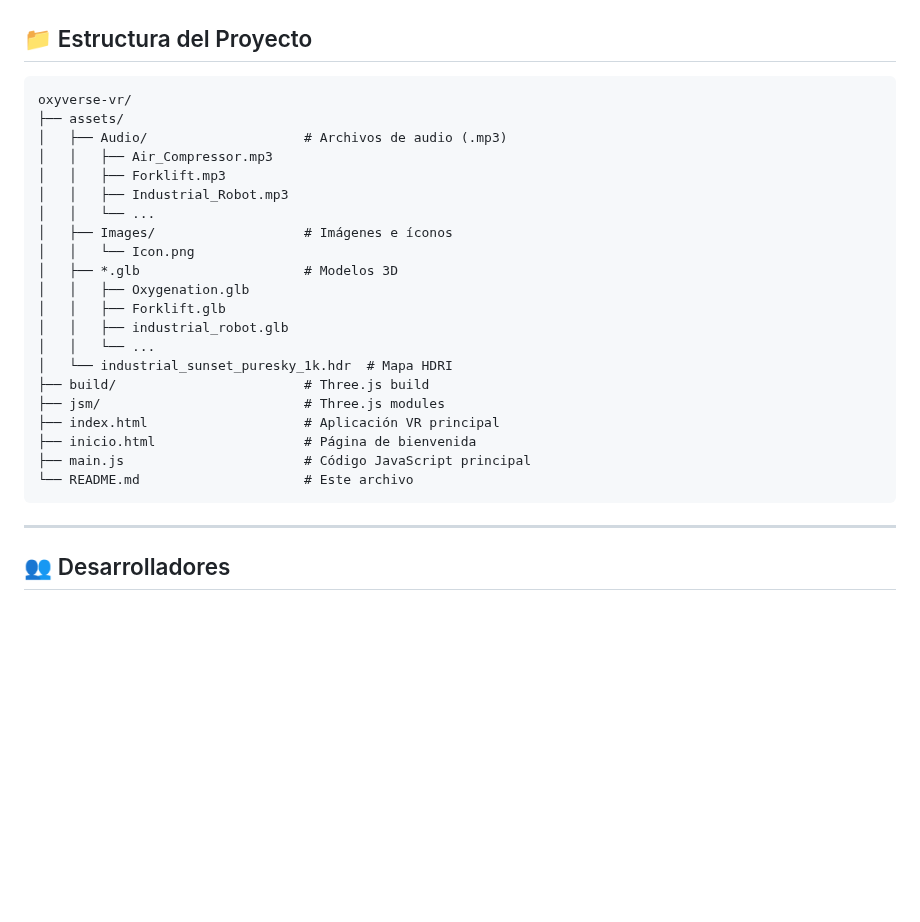
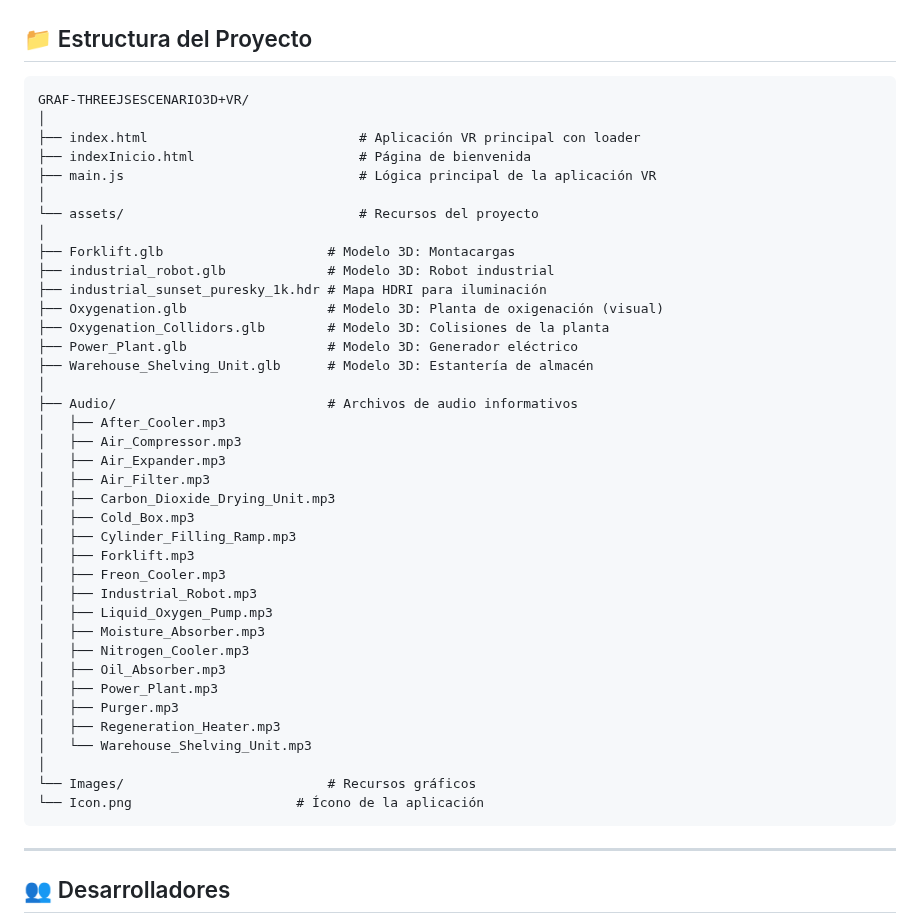
Before and after one commit to rspgoo1/graf-threejsEscenario3D-VR, a Markdown page: README.md, the part around the change. Rendered like a GitHub page; blank space fills up the shorter version.

Commit message:
README.md
Updated project structure and added details for assets, audio, and images.

````diff
--- a/README.md
+++ b/README.md
@@ -127,27 +127,44 @@ Este proyecto fue desarrollado como parte de la **Actividad 3.7: Desarrollo de E
 
 ## 📁 Estructura del Proyecto
 ```
-oxyverse-vr/
-├── assets/
-│   ├── Audio/                    # Archivos de audio (.mp3)
-│   │   ├── Air_Compressor.mp3
-│   │   ├── Forklift.mp3
-│   │   ├── Industrial_Robot.mp3
-│   │   └── ...
-│   ├── Images/                   # Imágenes e íconos
-│   │   └── Icon.png
-│   ├── *.glb                     # Modelos 3D
-│   │   ├── Oxygenation.glb
-│   │   ├── Forklift.glb
-│   │   ├── industrial_robot.glb
-│   │   └── ...
-│   └── industrial_sunset_puresky_1k.hdr  # Mapa HDRI
-├── build/                        # Three.js build
-├── jsm/                          # Three.js modules
-├── index.html                    # Aplicación VR principal
-├── inicio.html                   # Página de bienvenida
-├── main.js                       # Código JavaScript principal
-└── README.md                     # Este archivo
+GRAF-THREEJSESCENARIO3D+VR/
+│
+├── index.html                           # Aplicación VR principal con loader
+├── indexInicio.html                     # Página de bienvenida
+├── main.js                              # Lógica principal de la aplicación VR
+│
+└── assets/                              # Recursos del proyecto
+│
+├── Forklift.glb                     # Modelo 3D: Montacargas
+├── industrial_robot.glb             # Modelo 3D: Robot industrial
+├── industrial_sunset_puresky_1k.hdr # Mapa HDRI para iluminación
+├── Oxygenation.glb                  # Modelo 3D: Planta de oxigenación (visual)
+├── Oxygenation_Collidors.glb        # Modelo 3D: Colisiones de la planta
+├── Power_Plant.glb                  # Modelo 3D: Generador eléctrico
+├── Warehouse_Shelving_Unit.glb      # Modelo 3D: Estantería de almacén
+│
+├── Audio/                           # Archivos de audio informativos
+│   ├── After_Cooler.mp3
+│   ├── Air_Compressor.mp3
+│   ├── Air_Expander.mp3
+│   ├── Air_Filter.mp3
+│   ├── Carbon_Dioxide_Drying_Unit.mp3
+│   ├── Cold_Box.mp3
+│   ├── Cylinder_Filling_Ramp.mp3
+│   ├── Forklift.mp3
+│   ├── Freon_Cooler.mp3
+│   ├── Industrial_Robot.mp3
+│   ├── Liquid_Oxygen_Pump.mp3
+│   ├── Moisture_Absorber.mp3
+│   ├── Nitrogen_Cooler.mp3
+│   ├── Oil_Absorber.mp3
+│   ├── Power_Plant.mp3
+│   ├── Purger.mp3
+│   ├── Regeneration_Heater.mp3
+│   └── Warehouse_Shelving_Unit.mp3
+│
+└── Images/                          # Recursos gráficos
+└── Icon.png                     # Ícono de la aplicación
 ```
 ---
 
````
